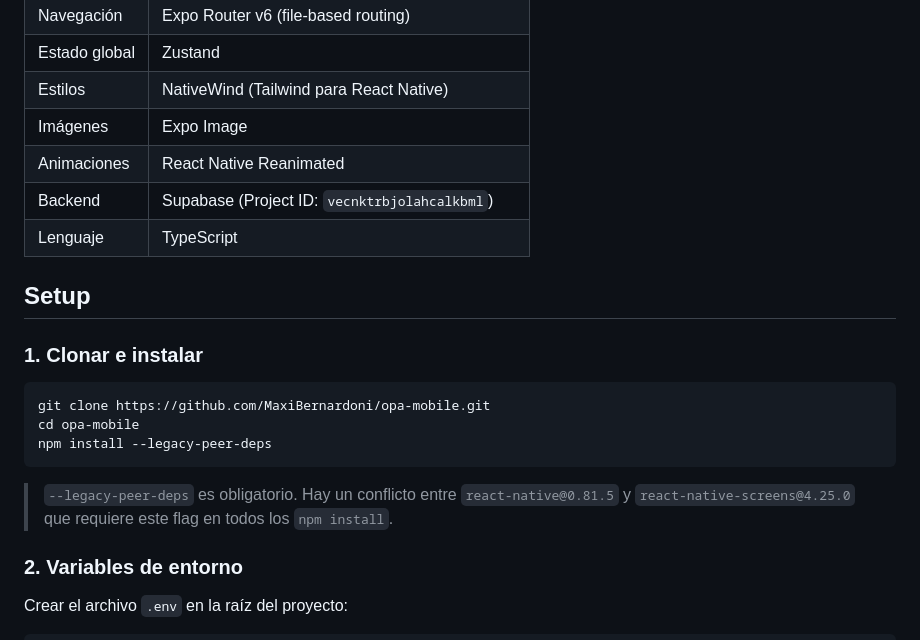
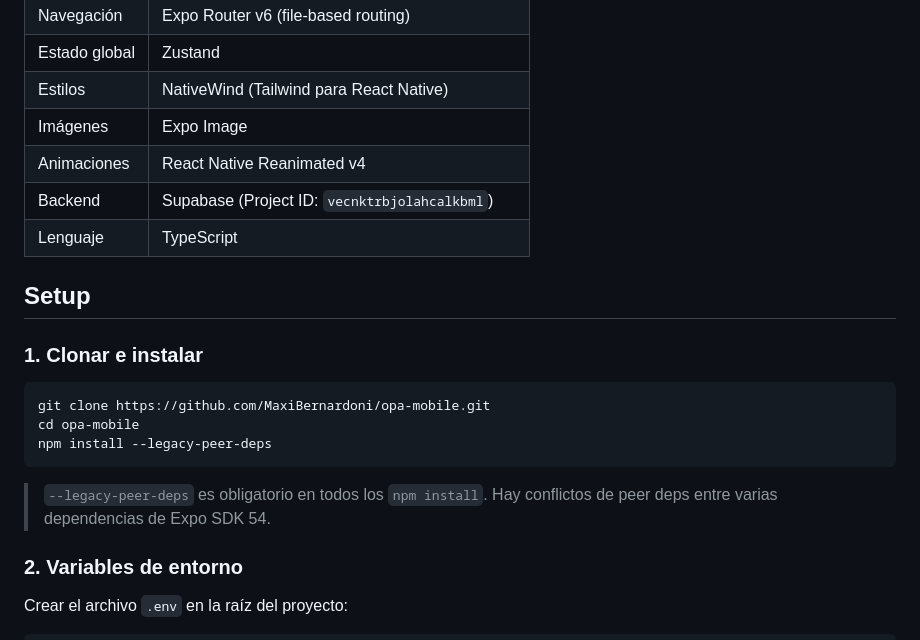
Before and after one commit to MaxiBernardoni/opa-mobile, a Markdown page: README.md, the part around one of its changes. Drawn GitHub-style.

````diff
--- a/README.md
+++ b/README.md
@@ -11,7 +11,7 @@ App mobile de descubrimiento de moda centrada en outfits como unidad principal d
 | Estado global | Zustand |
 | Estilos | NativeWind (Tailwind para React Native) |
 | Imágenes | Expo Image |
-| Animaciones | React Native Reanimated |
+| Animaciones | React Native Reanimated v4 |
 | Backend | Supabase (Project ID: `vecnktrbjolahcalkbml`) |
 | Lenguaje | TypeScript |
 
@@ -25,7 +25,7 @@ cd opa-mobile
 npm install --legacy-peer-deps
 ```
 
-> `--legacy-peer-deps` es obligatorio. Hay un conflicto entre `react-native@0.81.5` y `react-native-screens@4.25.0` que requiere este flag en todos los `npm install`.
+> `--legacy-peer-deps` es obligatorio en todos los `npm install`. Hay conflictos de peer deps entre varias dependencias de Expo SDK 54.
 
 ### 2. Variables de entorno
 
````
Also changed, not shown: other parts of README.md (+13 -3 lines), CLAUDE.md (+18 -1 lines).
